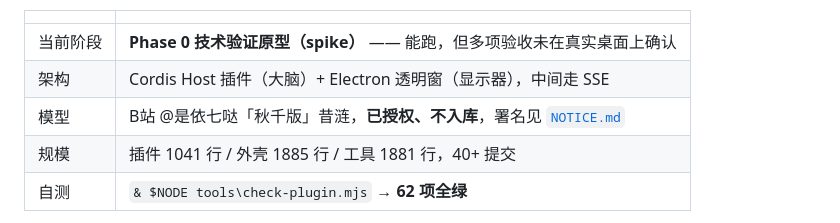
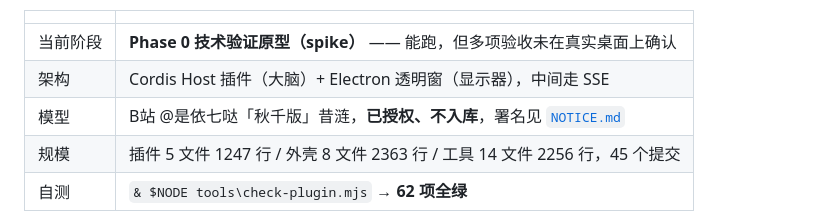
Before and after one commit to dddddhxwys/xilian-pet, a Markdown page: README.md, the part around the change. Drawn GitHub-style.

```diff
--- a/README.md
+++ b/README.md
@@ -8,7 +8,7 @@
 | 当前阶段 | **Phase 0 技术验证原型（spike）** —— 能跑，但多项验收未在真实桌面上确认 |
 | 架构 | Cordis Host 插件（大脑）+ Electron 透明窗（显示器），中间走 SSE |
 | 模型 | B站 @是依七哒「秋千版」昔涟，**已授权、不入库**，署名见 [`NOTICE.md`](NOTICE.md) |
-| 规模 | 插件 1041 行 / 外壳 1885 行 / 工具 1881 行，40+ 提交 |
+| 规模 | 插件 5 文件 1247 行 / 外壳 8 文件 2363 行 / 工具 14 文件 2256 行，45 个提交 |
 | 自测 | `& $NODE tools\check-plugin.mjs` → **62 项全绿** |
 
 > 📌 **接手/继续开发请先读 [`docs/交接说明.md`](docs/交接说明.md)** —— 那份是给下一个对话窗口的，
```
Also changed, not shown: docs/交接说明.md (+2 -2 lines).
